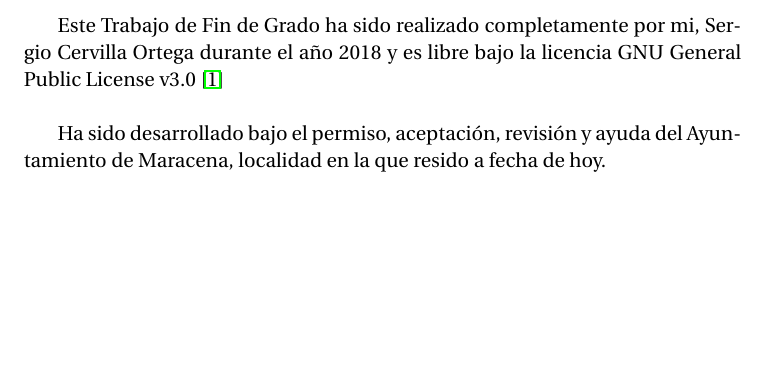
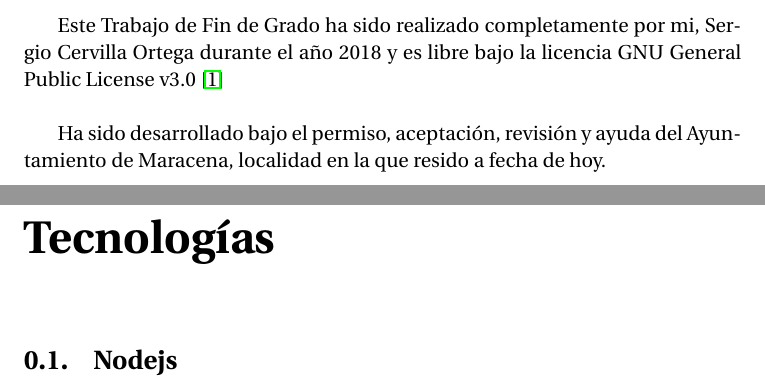
Before and after one commit to Cerv1/Chief, a LaTeX thesis (doc/proyecto.tex, which reads doc/secciones/tecnologias.tex): part of page 11 of 15 before the commit and two parts of pages 11 and 13 of 17 after it, the two joined at a grey line, cut so that both start at the same text, the shorter picture padded with empty space. Compiled offline with pdfLaTeX.

Commit message:
Añadiendo nueva sección :memo:

```diff
--- /dev/null
+++ b/doc/secciones/tecnologias.tex
@@ -0,0 +1,2 @@
+\chapter{Tecnologías}
+\section{Nodejs}
```
Also changed, not shown: doc/proyecto.tex (+1 -1 lines).
